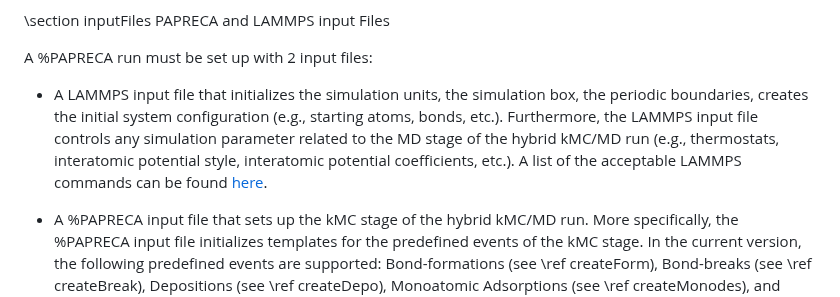
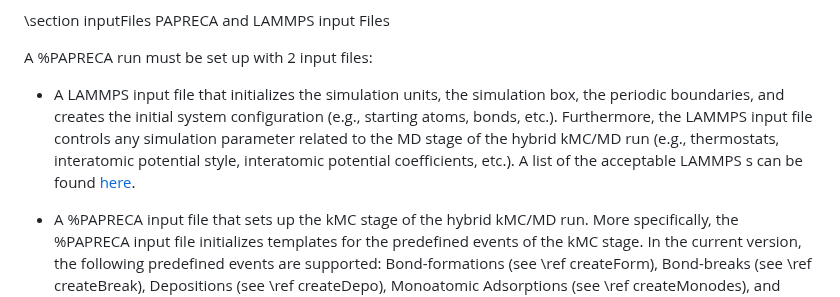
Before and after one commit to sntioudis/papreca, a Markdown page: documentation/essentials.md, the part around the change. Drawn GitHub-style.

Commit message:
Update essentials.md
Signed-off-by: Stavros Ntioudis <42137665+sntioudis@users.noreply.github.com>

```diff
--- a/documentation/essentials.md
+++ b/documentation/essentials.md
@@ -47,9 +47,9 @@ As observed in the general flowchart (see \ref flowchart) %PAPRECA fires a singl
 
 A %PAPRECA run must be set up with 2 input files:
 
-- A LAMMPS input file that initializes the simulation units, the simulation box, the periodic boundaries, creates the initial system configuration (e.g., starting atoms, bonds, etc.).
+- A LAMMPS input file that initializes the simulation units, the simulation box, the periodic boundaries, and creates the initial system configuration (e.g., starting atoms, bonds, etc.).
 Furthermore, the LAMMPS input file controls any simulation parameter related to the MD stage of the hybrid kMC/MD run (e.g., thermostats, interatomic potential style, interatomic potential coefficients, etc.).
-A list of the acceptable LAMMPS commands can be found [here](https://docs.lammps.org/commands_list.html).
+A list of the acceptable LAMMPS s can be found [here](https://docs.lammps.org/s_list.html).
 
 - A %PAPRECA input file that sets up the kMC stage of the hybrid kMC/MD run. More specifically, the %PAPRECA input file initializes templates for the predefined events of the kMC stage.
 In the current version, the following predefined events are supported: Bond-formations (see \ref createForm), Bond-breaks (see \ref createBreak), Depositions (see \ref createDepo),
```
